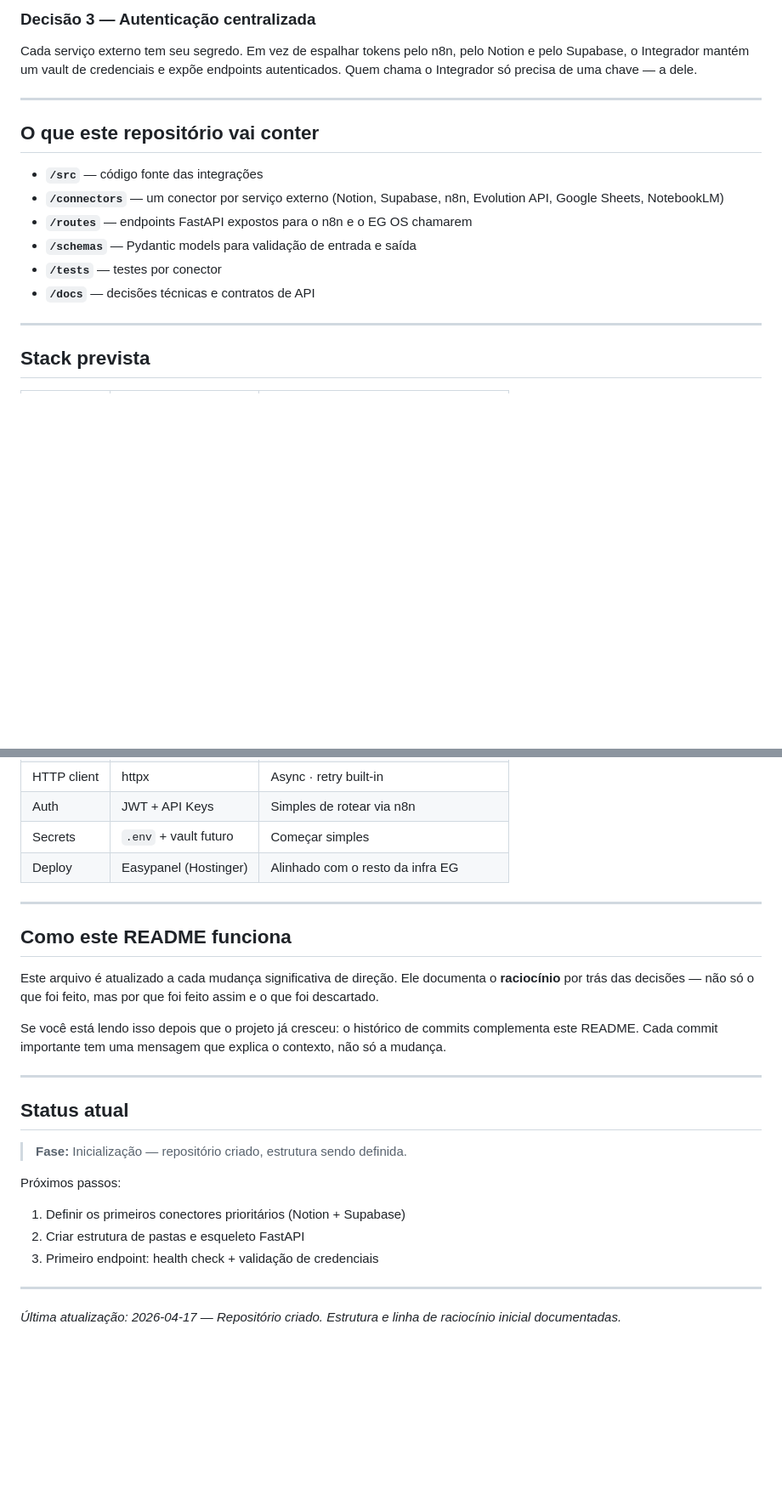
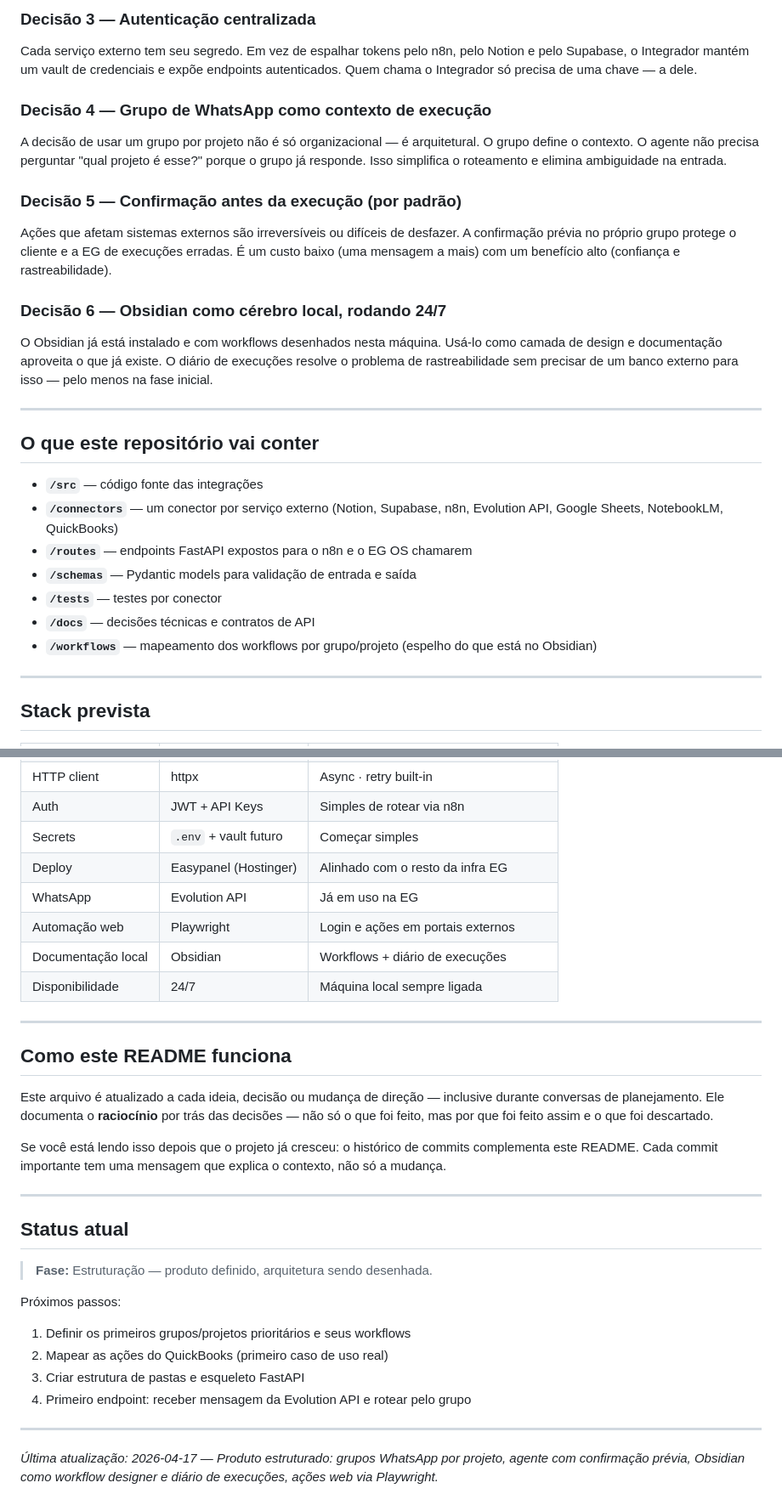
Before and after one commit to effective-gain/integrador-eg, a Markdown page: README.md, 2 parts joined by grey strips. Shown at 85% size. Drawn GitHub-style; blank space fills up the shorter version.

```diff
--- a/README.md
+++ b/README.md
@@ -36,16 +80,29 @@ O EG OS já tem um backend FastAPI focado no orquestrador de agentes. Misturar l
 
 Cada serviço externo tem seu segredo. Em vez de espalhar tokens pelo n8n, pelo Notion e pelo Supabase, o Integrador mantém um vault de credenciais e expõe endpoints autenticados. Quem chama o Integrador só precisa de uma chave — a dele.
 
+### Decisão 4 — Grupo de WhatsApp como contexto de execução
+
+A decisão de usar um grupo por projeto não é só organizacional — é arquitetural. O grupo define o contexto. O agente não precisa perguntar "qual projeto é esse?" porque o grupo já responde. Isso simplifica o roteamento e elimina ambiguidade na entrada.
+
+### Decisão 5 — Confirmação antes da execução (por padrão)
+
+Ações que afetam sistemas externos são irreversíveis ou difíceis de desfazer. A confirmação prévia no próprio grupo protege o cliente e a EG de execuções erradas. É um custo baixo (uma mensagem a mais) com um benefício alto (confiança e rastreabilidade).
+
+### Decisão 6 — Obsidian como cérebro local, rodando 24/7
+
+O Obsidian já está instalado e com workflows desenhados nesta máquina. Usá-lo como camada de design e documentação aproveita o que já existe. O diário de execuções resolve o problema de rastreabilidade sem precisar de um banco externo para isso — pelo menos na fase inicial.
+
 ---
 
 ## O que este repositório vai conter
 
 - **`/src`** — código fonte das integrações
-- **`/connectors`** — um conector por serviço externo (Notion, Supabase, n8n, Evolution API, Google Sheets, NotebookLM)
+- **`/connectors`** — um conector por serviço externo (Notion, Supabase, n8n, Evolution API, Google Sheets, NotebookLM, QuickBooks)
 - **`/routes`** — endpoints FastAPI expostos para o n8n e o EG OS chamarem
 - **`/schemas`** — Pydantic models para validação de entrada e saída
 - **`/tests`** — testes por conector
 - **`/docs`** — decisões técnicas e contratos de API
+- **`/workflows`** — mapeamento dos workflows por grupo/projeto (espelho do que está no Obsidian)
 
 ---
 
@@ -59,12 +116,16 @@ Cada serviço externo tem seu segredo. Em vez de espalhar tokens pelo n8n, pelo
 | Auth | JWT + API Keys | Simples de rotear via n8n |
 | Secrets | `.env` + vault futuro | Começar simples |
 | Deploy | Easypanel (Hostinger) | Alinhado com o resto da infra EG |
+| WhatsApp | Evolution API | Já em uso na EG |
+| Automação web | Playwright | Login e ações em portais externos |
+| Documentação local | Obsidian | Workflows + diário de execuções |
+| Disponibilidade | 24/7 | Máquina local sempre ligada |
 
 ---
 
 ## Como este README funciona
 
-Este arquivo é atualizado a cada mudança significativa de direção. Ele documenta o **raciocínio** por trás das decisões — não só o que foi feito, mas por que foi feito assim e o que foi descartado.
+Este arquivo é atualizado a cada ideia, decisão ou mudança de direção — inclusive durante conversas de planejamento. Ele documenta o **raciocínio** por trás das decisões — não só o que foi feito, mas por que foi feito assim e o que foi descartado.
 
 Se você está lendo isso depois que o projeto já cresceu: o histórico de commits complementa este README. Cada commit importante tem uma mensagem que explica o contexto, não só a mudança.
 
@@ -72,13 +133,14 @@ Se você está lendo isso depois que o projeto já cresceu: o histórico de comm
 
 ## Status atual
 
-> **Fase:** Inicialização — repositório criado, estrutura sendo definida.
+> **Fase:** Estruturação — produto definido, arquitetura sendo desenhada.
 
 Próximos passos:
-1. Definir os primeiros conectores prioritários (Notion + Supabase)
-2. Criar estrutura de pastas e esqueleto FastAPI
-3. Primeiro endpoint: health check + validação de credenciais
+1. Definir os primeiros grupos/projetos prioritários e seus workflows
+2. Mapear as ações do QuickBooks (primeiro caso de uso real)
+3. Criar estrutura de pastas e esqueleto FastAPI
+4. Primeiro endpoint: receber mensagem da Evolution API e rotear pelo grupo
 
 ---
 
-*Última atualização: 2026-04-17 — Repositório criado. Estrutura e linha de raciocínio inicial documentadas.*
+*Última atualização: 2026-04-17 — Produto estruturado: grupos WhatsApp por projeto, agente com confirmação prévia, Obsidian como workflow designer e diário de execuções, ações web via Playwright.*
```
Also changed, not shown: other parts of README.md (+44 -0 lines).
